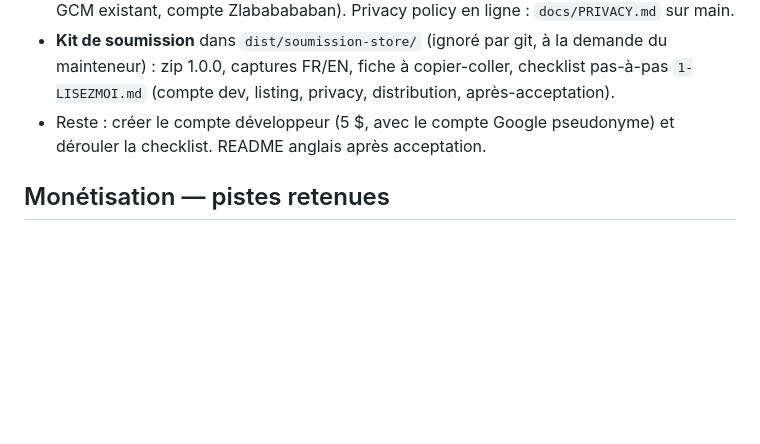
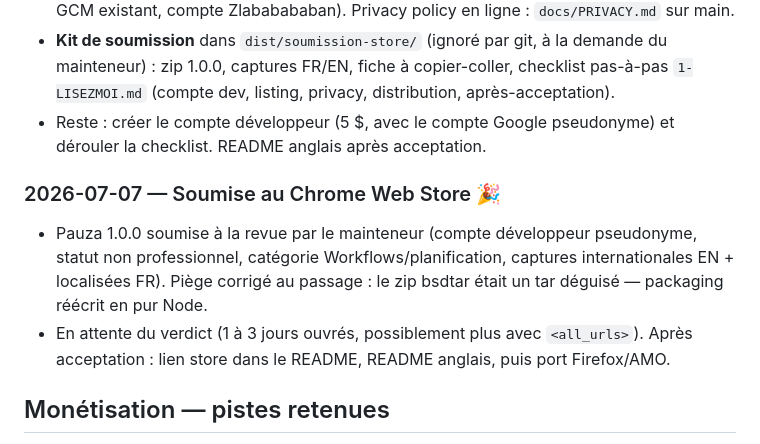
Before and after one commit to Zlababababan/pauza, a Markdown page: docs/PROGRESS.md, the part around the change. Drawn GitHub-style; blank space fills up the shorter version.

Commit message:
docs: Pauza 1.0.0 soumise au Chrome Web Store
Co-Authored-By: Claude Fable 5 <noreply@anthropic.com>

```diff
--- a/docs/PROGRESS.md
+++ b/docs/PROGRESS.md
@@ -211,6 +211,16 @@ future déclinaison mobile (voir « Portabilité » dans [DESIGN.md](DESIGN.md))
 - Reste : créer le compte développeur (5 $, avec le compte Google pseudonyme)
   et dérouler la checklist. README anglais après acceptation.
 
+### 2026-07-07 — Soumise au Chrome Web Store 🎉
+
+- Pauza 1.0.0 soumise à la revue par le mainteneur (compte développeur
+  pseudonyme, statut non professionnel, catégorie Workflows/planification,
+  captures internationales EN + localisées FR). Piège corrigé au passage :
+  le zip bsdtar était un tar déguisé — packaging réécrit en pur Node.
+- En attente du verdict (1 à 3 jours ouvrés, possiblement plus avec
+  `<all_urls>`). Après acceptation : lien store dans le README, README
+  anglais, puis port Firefox/AMO.
+
 ## Monétisation — pistes retenues
 
 Contraintes posées : extension gratuite pour toujours, jamais encombrante,
```
